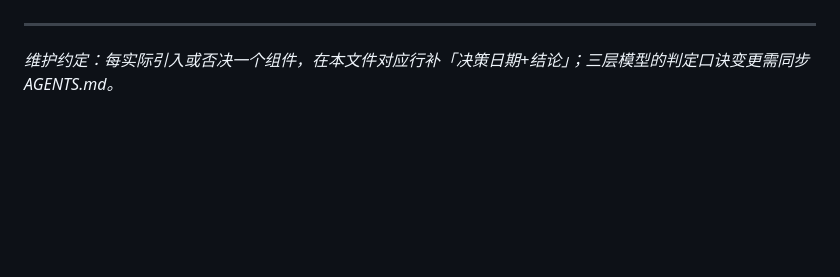
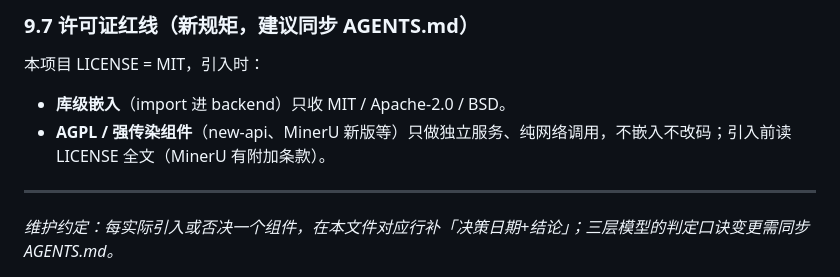
Before and after one commit to XiaoPang-Huang/lumencafe, a Markdown page: docs/生态集成候选-v1.md, the part around one of its changes. Rendered like a GitHub page; blank space fills up the shorter version.

Commit message:
docs(生态集成): 增补第二批开源组件候选（SearXNG/FastMCP/文献解析/许可证红线）

```diff
--- a/docs/生态集成候选-v1.md
+++ b/docs/生态集成候选-v1.md
@@ -66,3 +118,8 @@
+### 9.7 许可证红线（新规矩，建议同步 AGENTS.md）
+
+本项目 LICENSE = MIT，引入时：
+- **库级嵌入**（import 进 backend）只收 MIT / Apache-2.0 / BSD。
+- **AGPL / 强传染组件**（new-api、MinerU 新版等）只做独立服务、纯网络调用，不嵌入不改码；引入前读 LICENSE 全文（MinerU 有附加条款）。
 
 ---
 
```
Also changed, not shown: other parts of docs/生态集成候选-v1.md (+53 -1 lines).
